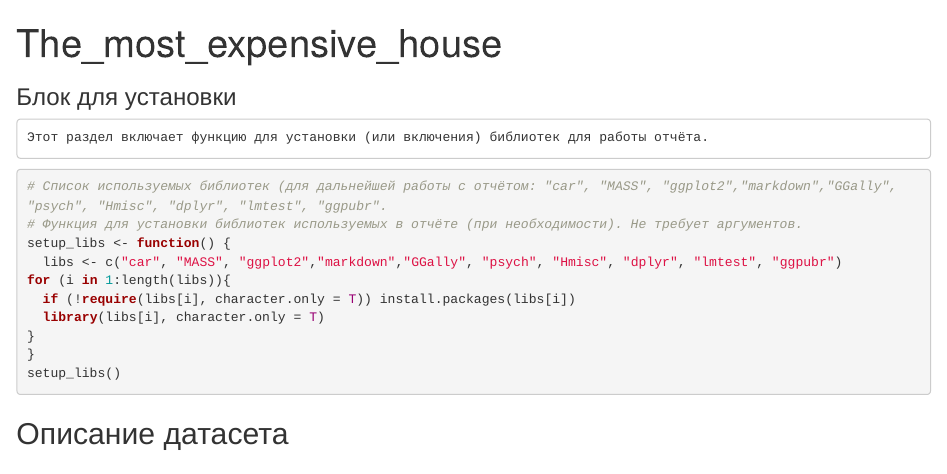
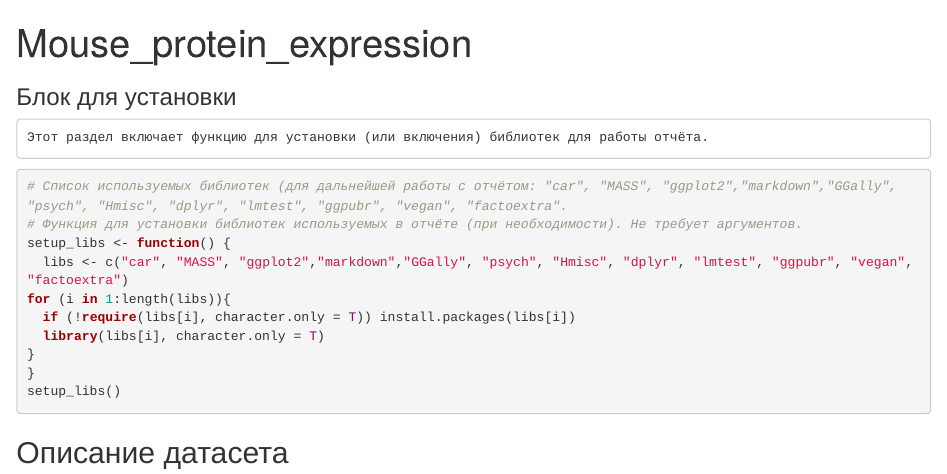
Before and after one commit to feron911/BI_Stat_2020_Valery_Cheranev, an R Markdown document (Project_3.rmd): the page in a window 1100 px wide, from its top. Rendered offline with R 4.5, knitr and Pandoc, with nearby package versions; some code elsewhere in the file could not run offline.

Commit message:
Update Project_3.rmd

````diff
--- a/Project_3.rmd
+++ b/Project_3.rmd
@@ -1,14 +1,14 @@
 ---
-title: "The_most_expensive_house"
+title: "Mouse_protein_expression"
 output: html_document
 ---
 ### Блок для установки
     Этот раздел включает функцию для установки (или включения) библиотек для работы отчёта.
 ```{r setup, message=FALSE, warning=FALSE, collapse=TRUE}
-# Список используемых библиотек (для дальнейшей работы с отчётом: "car", "MASS", "ggplot2","markdown","GGally", "psych", "Hmisc", "dplyr", "lmtest", "ggpubr".
+# Список используемых библиотек (для дальнейшей работы с отчётом: "car", "MASS", "ggplot2","markdown","GGally", "psych", "Hmisc", "dplyr", "lmtest", "ggpubr", "vegan", "factoextra".
 # Функция для установки библиотек используемых в отчёте (при необходимости). Не требует аргументов.
 setup_libs <- function() {
-  libs <- c("car", "MASS", "ggplot2","markdown","GGally", "psych", "Hmisc", "dplyr", "lmtest", "ggpubr")
+  libs <- c("car", "MASS", "ggplot2","markdown","GGally", "psych", "Hmisc", "dplyr", "lmtest", "ggpubr", "vegan", "factoextra")
 for (i in 1:length(libs)){
   if (!require(libs[i], character.only = T)) install.packages(libs[i])
   library(libs[i], character.only = T)
````
